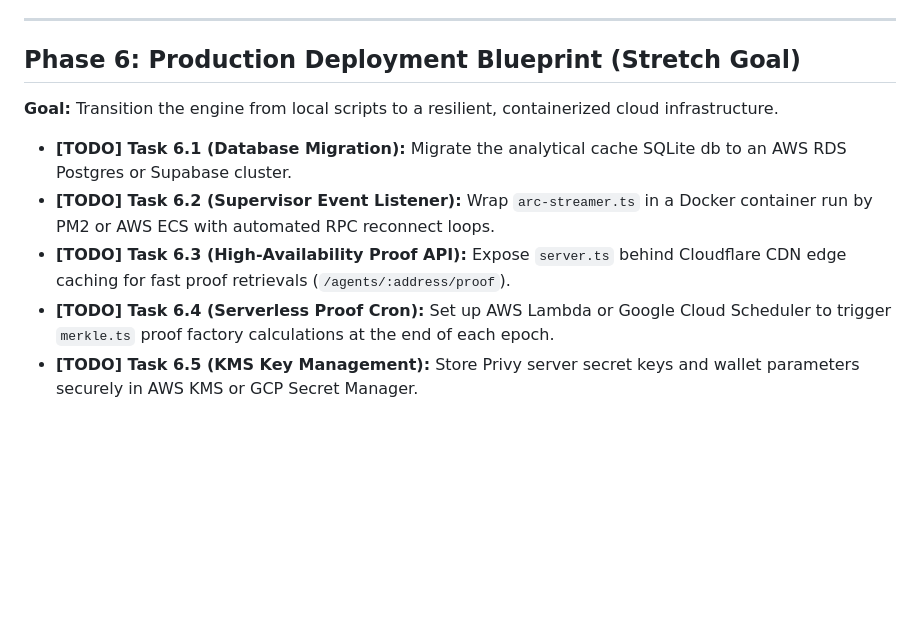
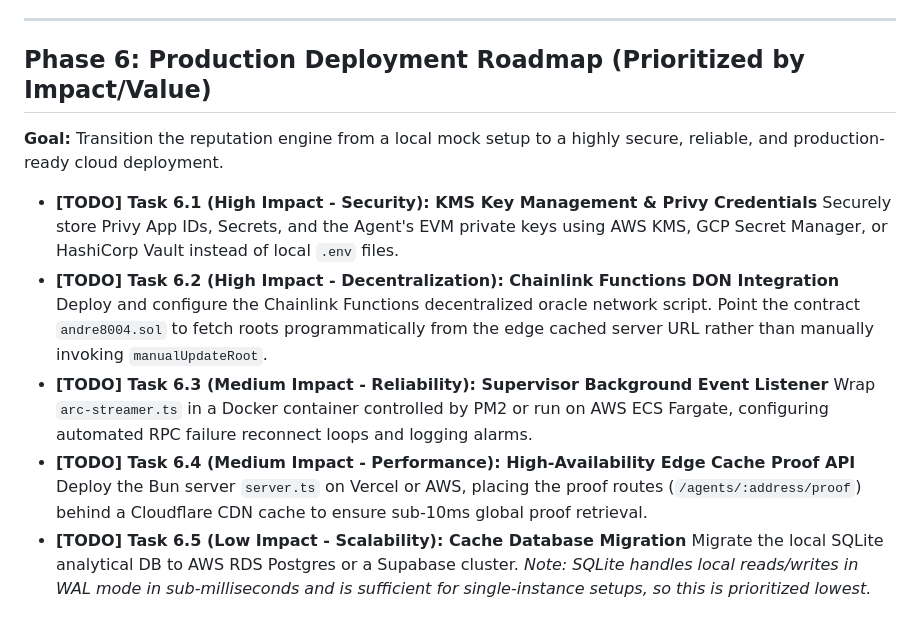
Before and after one commit to vadimcastro/andre8004, a Markdown page: andre8004.md, the part around the change. GitHub-like rendering; blank space fills up the shorter version.

```diff
--- a/andre8004.md
+++ b/andre8004.md
@@ -69,12 +69,17 @@
 
 ---
 
-## **Phase 6: Production Deployment Blueprint (Stretch Goal)**
+## **Phase 6: Production Deployment Roadmap (Prioritized by Impact/Value)**
 
-**Goal:** Transition the engine from local scripts to a resilient, containerized cloud infrastructure.
+**Goal:** Transition the reputation engine from a local mock setup to a highly secure, reliable, and production-ready cloud deployment.
 
-* **[TODO] Task 6.1 (Database Migration):** Migrate the analytical cache SQLite db to an AWS RDS Postgres or Supabase cluster.
-* **[TODO] Task 6.2 (Supervisor Event Listener):** Wrap `arc-streamer.ts` in a Docker container run by PM2 or AWS ECS with automated RPC reconnect loops.
-* **[TODO] Task 6.3 (High-Availability Proof API):** Expose `server.ts` behind Cloudflare CDN edge caching for fast proof retrievals (`/agents/:address/proof`).
-* **[TODO] Task 6.4 (Serverless Proof Cron):** Set up AWS Lambda or Google Cloud Scheduler to trigger `merkle.ts` proof factory calculations at the end of each epoch.
-* **[TODO] Task 6.5 (KMS Key Management):** Store Privy server secret keys and wallet parameters securely in AWS KMS or GCP Secret Manager.
+* **[TODO] Task 6.1 (High Impact - Security): KMS Key Management & Privy Credentials**
+  Securely store Privy App IDs, Secrets, and the Agent's EVM private keys using AWS KMS, GCP Secret Manager, or HashiCorp Vault instead of local `.env` files.
+* **[TODO] Task 6.2 (High Impact - Decentralization): Chainlink Functions DON Integration**
+  Deploy and configure the Chainlink Functions decentralized oracle network script. Point the contract `andre8004.sol` to fetch roots programmatically from the edge cached server URL rather than manually invoking `manualUpdateRoot`.
+* **[TODO] Task 6.3 (Medium Impact - Reliability): Supervisor Background Event Listener**
+  Wrap `arc-streamer.ts` in a Docker container controlled by PM2 or run on AWS ECS Fargate, configuring automated RPC failure reconnect loops and logging alarms.
+* **[TODO] Task 6.4 (Medium Impact - Performance): High-Availability Edge Cache Proof API**
+  Deploy the Bun server `server.ts` on Vercel or AWS, placing the proof routes (`/agents/:address/proof`) behind a Cloudflare CDN cache to ensure sub-10ms global proof retrieval.
+* **[TODO] Task 6.5 (Low Impact - Scalability): Cache Database Migration**
+  Migrate the local SQLite analytical DB to AWS RDS Postgres or a Supabase cluster. *Note: SQLite handles local reads/writes in WAL mode in sub-milliseconds and is sufficient for single-instance setups, so this is prioritized lowest.*
```
Also changed, not shown: README.md (+13 -0 lines).
